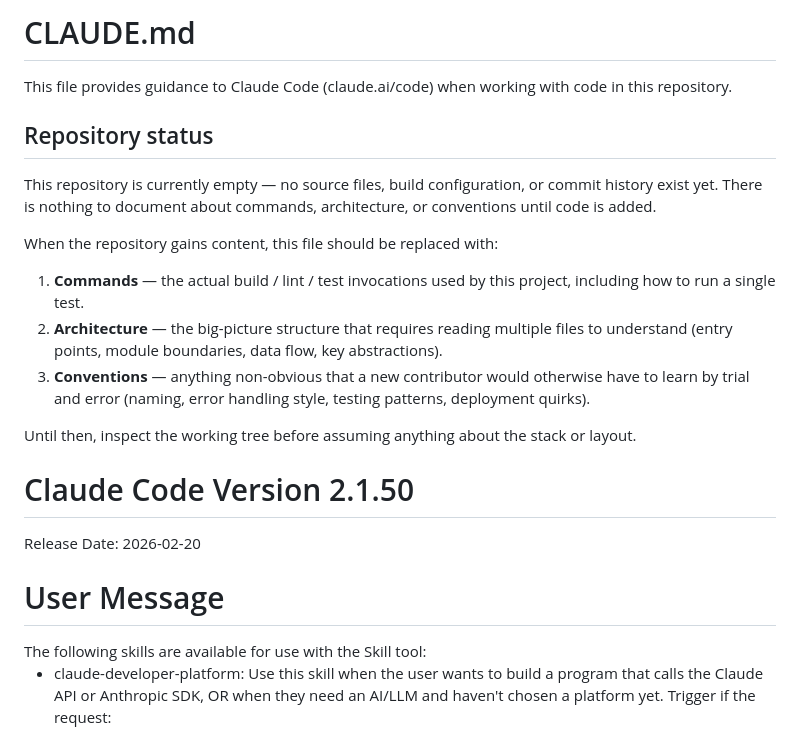
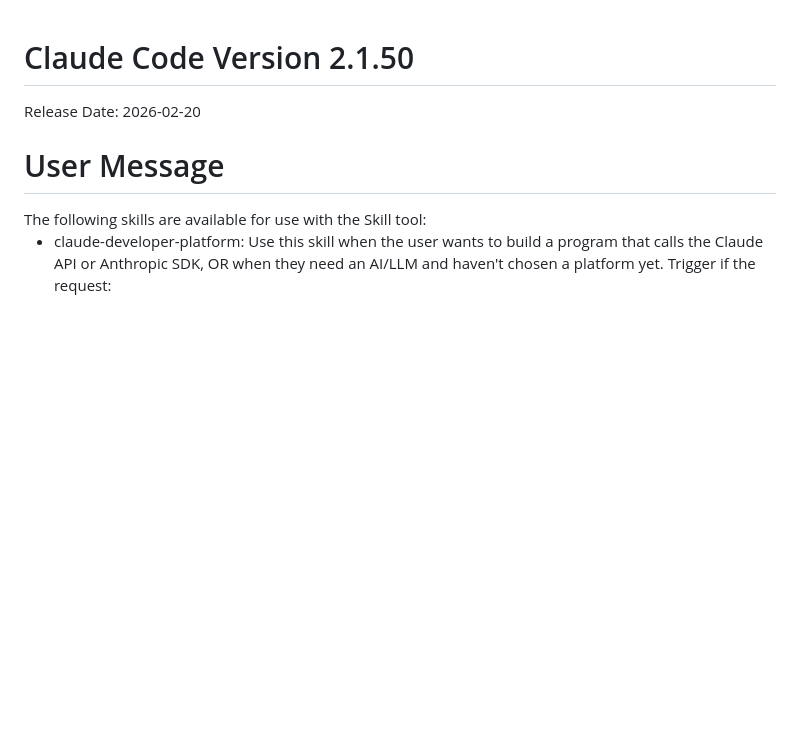
Before and after one commit to issasplash/Soomqa, a Markdown page: CLAUDE.md, the part around the change. Drawn GitHub-style; blank space fills up the shorter version.

```diff
--- a/CLAUDE.md
+++ b/CLAUDE.md
@@ -1,19 +1,3 @@
-# CLAUDE.md
-
-This file provides guidance to Claude Code (claude.ai/code) when working with code in this repository.
-
-## Repository status
-
-This repository is currently empty — no source files, build configuration, or commit history exist yet. There is nothing to document about commands, architecture, or conventions until code is added.
-
-When the repository gains content, this file should be replaced with:
-
-1. **Commands** — the actual build / lint / test invocations used by this project, including how to run a single test.
-2. **Architecture** — the big-picture structure that requires reading multiple files to understand (entry points, module boundaries, data flow, key abstractions).
-3. **Conventions** — anything non-obvious that a new contributor would otherwise have to learn by trial and error (naming, error handling style, testing patterns, deployment quirks).
-
-Until then, inspect the working tree before assuming anything about the stack or layout.
-
 # Claude Code Version 2.1.50
 
 Release Date: 2026-02-20
```
